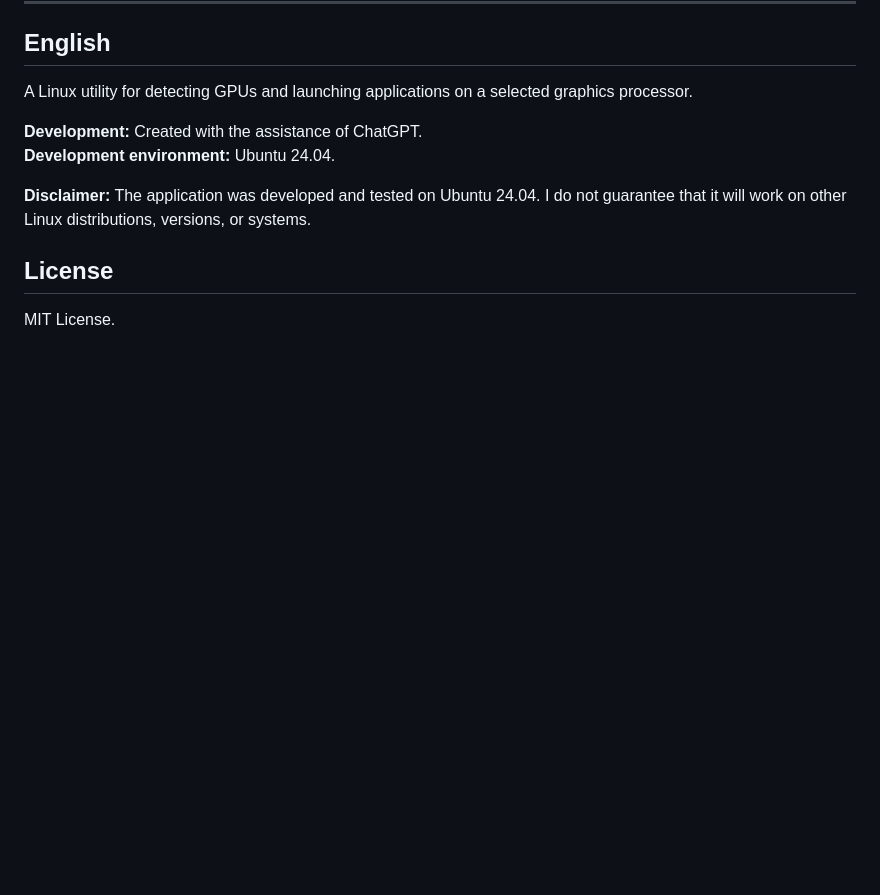
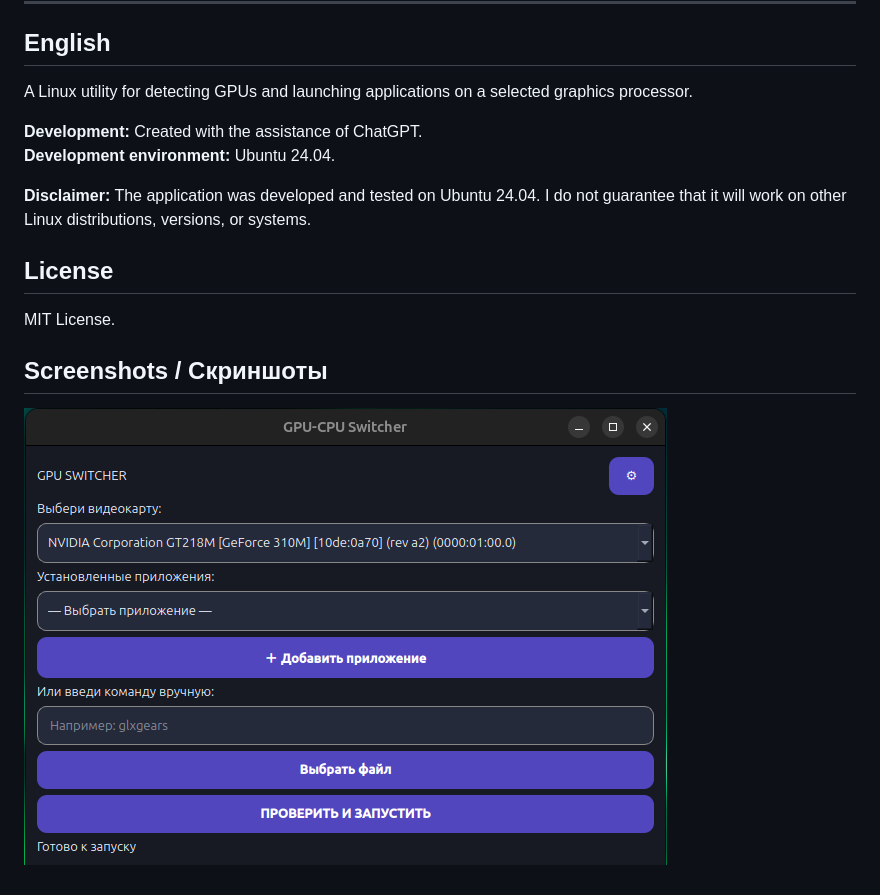
Before and after one commit to nonamex143/GPU-CPU-Switcher, a Markdown page: README.md, the part around the change. GitHub-like rendering; pictures changed too: screenshots/main-window.png (added); blank space fills up the shorter version.

Commit message:
Add application screenshot

```diff
--- a/README.md
+++ b/README.md
@@ -64,3 +64,7 @@ A Linux utility for detecting GPUs and launching applications on a selected grap
 ## License
 
 MIT License.
+
+## Screenshots / Скриншоты
+
+![GPU-CPU Switcher](screenshots/main-window.png)
```
